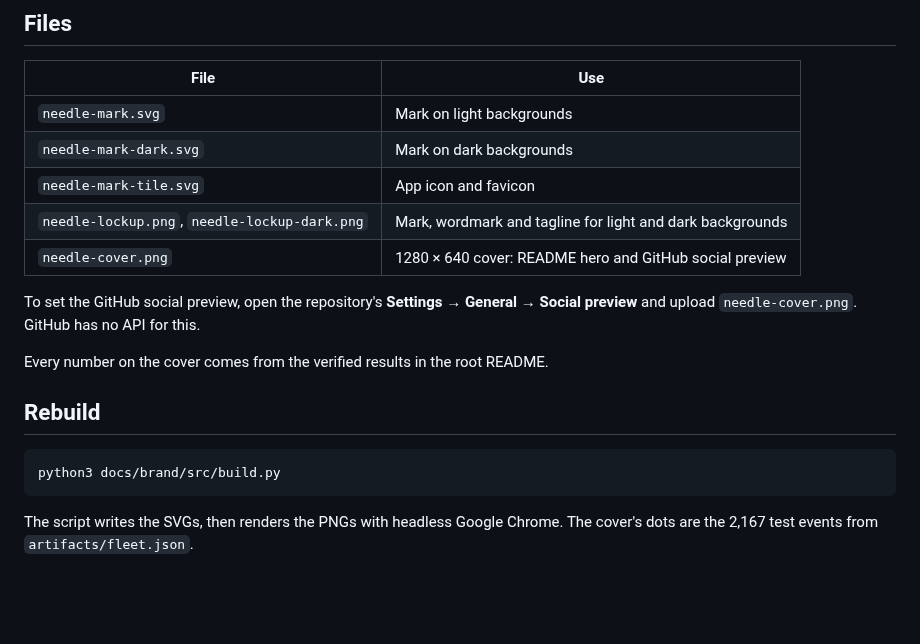
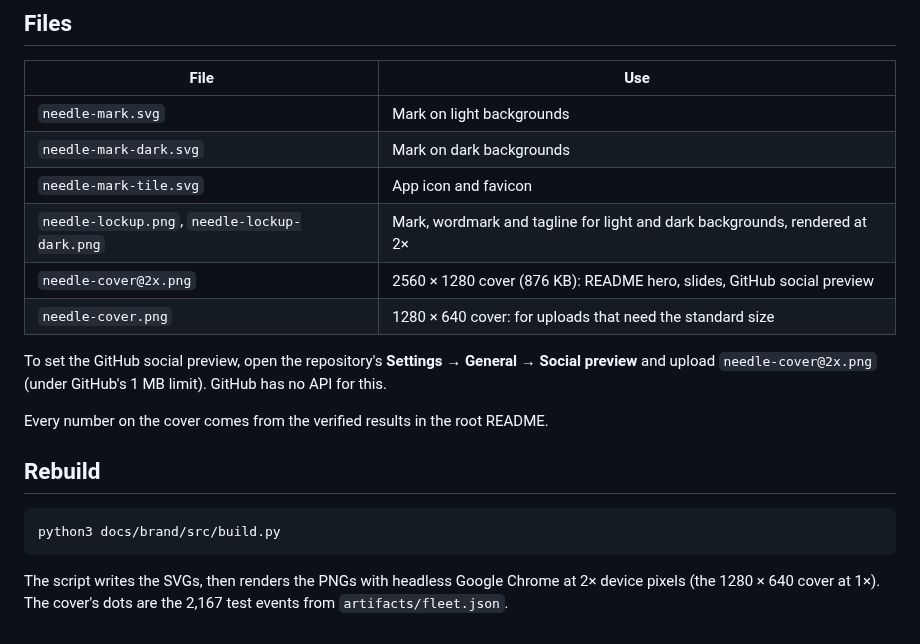
Before and after one commit to Ducksss/needle, a Markdown page: docs/brand/README.md, the part around the change. Drawn GitHub-style; blank space fills up the shorter version.

````diff
--- a/docs/brand/README.md
+++ b/docs/brand/README.md
@@ -44,10 +44,11 @@ The colours match the console's tokens. Each one has one meaning in the product.
 | `needle-mark.svg` | Mark on light backgrounds |
 | `needle-mark-dark.svg` | Mark on dark backgrounds |
 | `needle-mark-tile.svg` | App icon and favicon |
-| `needle-lockup.png`, `needle-lockup-dark.png` | Mark, wordmark and tagline for light and dark backgrounds |
-| `needle-cover.png` | 1280 × 640 cover: README hero and GitHub social preview |
+| `needle-lockup.png`, `needle-lockup-dark.png` | Mark, wordmark and tagline for light and dark backgrounds, rendered at 2× |
+| `needle-cover@2x.png` | 2560 × 1280 cover (876 KB): README hero, slides, GitHub social preview |
+| `needle-cover.png` | 1280 × 640 cover: for uploads that need the standard size |
 
-To set the GitHub social preview, open the repository's **Settings → General → Social preview** and upload `needle-cover.png`. GitHub has no API for this.
+To set the GitHub social preview, open the repository's **Settings → General → Social preview** and upload `needle-cover@2x.png` (under GitHub's 1 MB limit). GitHub has no API for this.
 
 Every number on the cover comes from the verified results in the root README.
 
@@ -57,4 +58,4 @@ Every number on the cover comes from the verified results in the root README.
 python3 docs/brand/src/build.py
 ```
 
-The script writes the SVGs, then renders the PNGs with headless Google Chrome. The cover's dots are the 2,167 test events from `artifacts/fleet.json`.
+The script writes the SVGs, then renders the PNGs with headless Google Chrome at 2× device pixels (the 1280 × 640 cover at 1×). The cover's dots are the 2,167 test events from `artifacts/fleet.json`.
````
Also changed, not shown: README.md (+6 -6 lines), docs/brand/needle-cover@2x.png (added), docs/brand/needle-lockup-dark.png, docs/brand/needle-lockup.png, docs/images/console-a3plus.png (deleted), docs/images/console.png (added), 1 other file.
